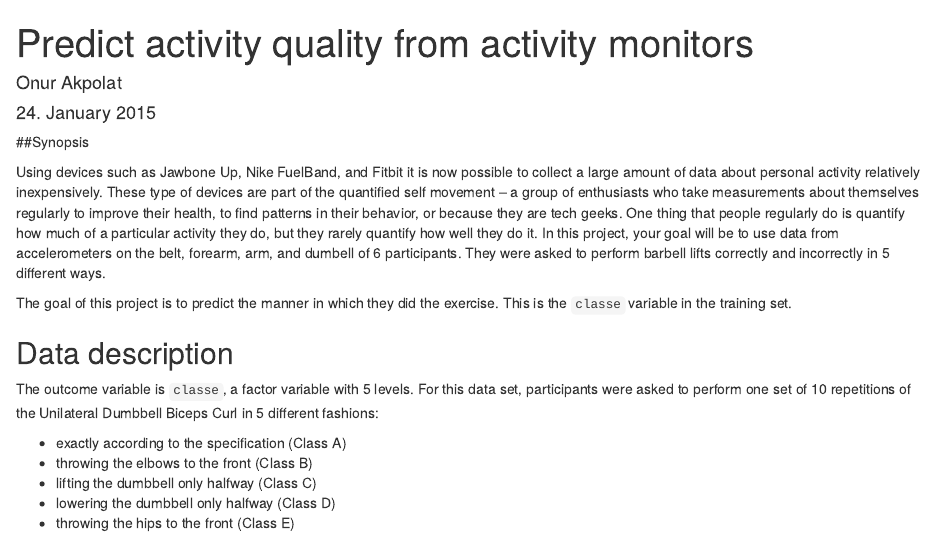
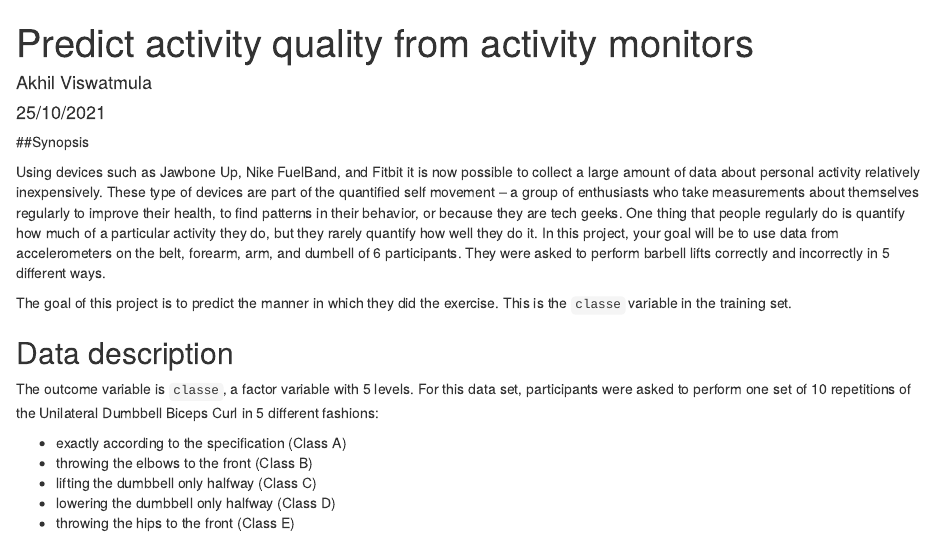
Before and after one commit to aKzango/PML_week4_project, an R Markdown document (Practical_ML_Course_Project.Rmd): the page in a window 1100 px wide, from its top. Rendered offline with R 4.5, knitr and Pandoc, with nearby package versions; some code elsewhere in the file could not run offline.

Commit message:
Update Practical_ML_Course_Project.Rmd

```diff
--- a/Practical_ML_Course_Project.Rmd
+++ b/Practical_ML_Course_Project.Rmd
@@ -1,7 +1,7 @@
 ---
 title: "Predict activity quality from activity monitors"
-author: "Onur Akpolat"
-date: "24. January 2015"
+author: "Akhil Viswatmula"
+date: "25/10/2021"
 output:
   html_document:
     keep_md: yes
```
